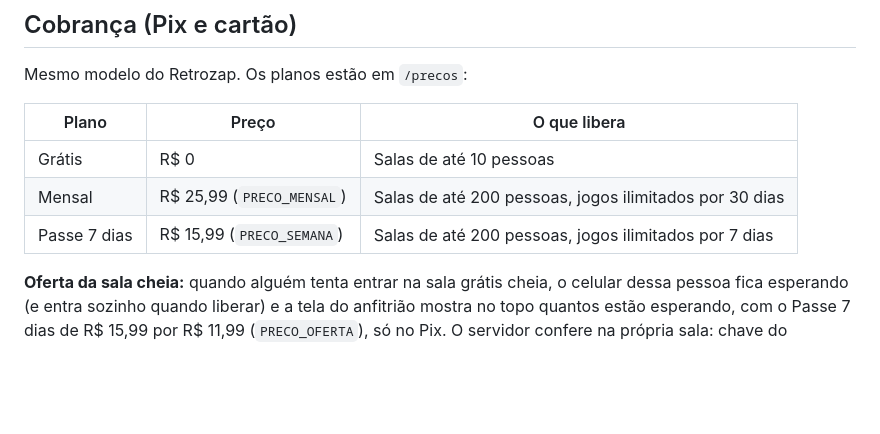
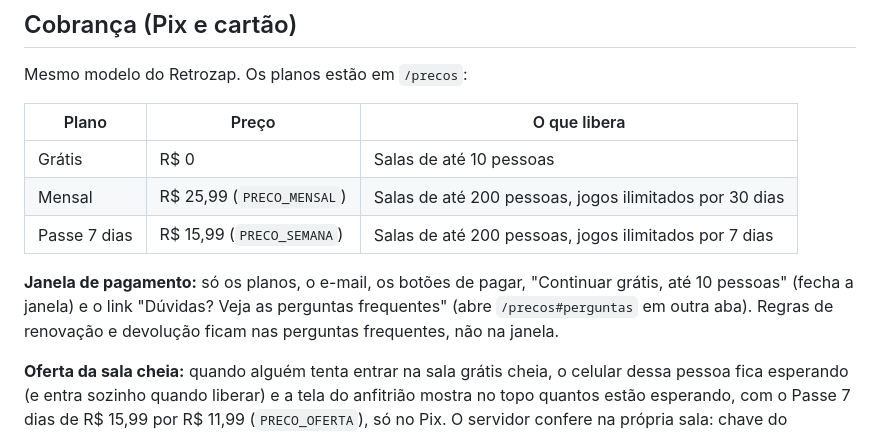
Before and after one commit to gtorniero/quiddo, a Markdown page: README.md, the part around the change. GitHub-like rendering; blank space fills up the shorter version.

Commit message:
README: como fica a janela de pagamento (#41)
Claude-Session: https://claude.ai/code/session_01CihTiDv6c1SacBtDkJMDfP

Co-authored-by: Claude <noreply@anthropic.com>

```diff
--- a/README.md
+++ b/README.md
@@ -113,6 +113,8 @@ Mesmo modelo do Retrozap. Os planos estão em `/precos`:
 | Mensal | R$ 25,99 (`PRECO_MENSAL`) | Salas de até 200 pessoas, jogos ilimitados por 30 dias |
 | Passe 7 dias | R$ 15,99 (`PRECO_SEMANA`) | Salas de até 200 pessoas, jogos ilimitados por 7 dias |
 
+**Janela de pagamento:** só os planos, o e-mail, os botões de pagar, "Continuar grátis, até 10 pessoas" (fecha a janela) e o link "Dúvidas? Veja as perguntas frequentes" (abre `/precos#perguntas` em outra aba). Regras de renovação e devolução ficam nas perguntas frequentes, não na janela.
+
 **Oferta da sala cheia:** quando alguém tenta entrar na sala grátis cheia, o celular dessa pessoa fica esperando (e entra sozinho quando liberar) e a tela do anfitrião mostra no topo quantos estão esperando, com o Passe 7 dias de R$ 15,99 por R$ 11,99 (`PRECO_OFERTA`), só no Pix. O servidor confere na própria sala: chave do anfitrião, sala grátis e gente esperando.
 
 O quiz é criado e a sala abre de graça; o pagamento só aparece quando a pessoa quer mais de 10 (no editor, na sala de espera ou na página de preços). O Mensal ainda é cobrado como 30 dias avulsos; a renovação automática no cartão entra quando o Stripe for configurado.
```
